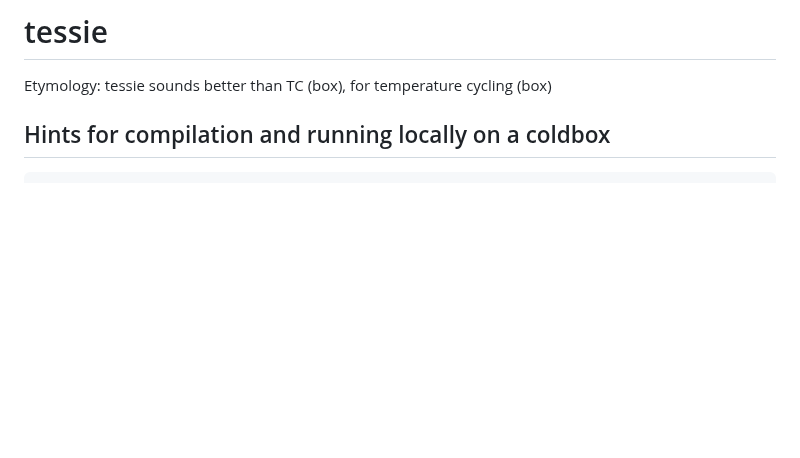
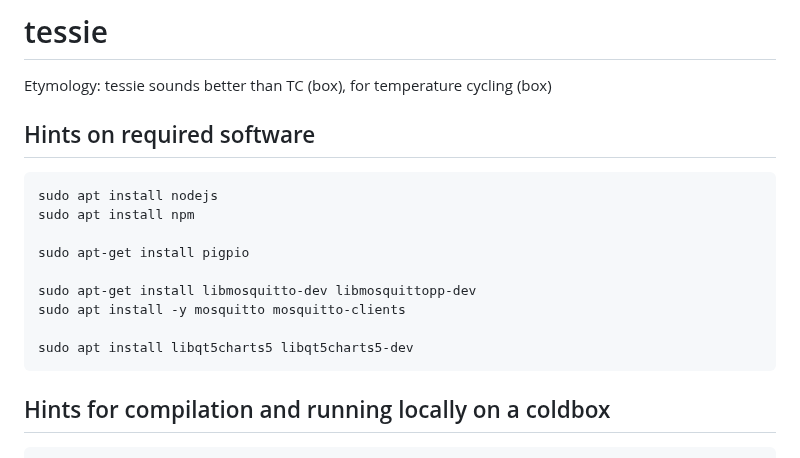
Before and after one commit to ursl/tessie, a Markdown page: README.md, the part around the change. Rendered like a GitHub page; blank space fills up the shorter version.

````diff
--- a/README.md
+++ b/README.md
@@ -1,6 +1,19 @@
 # tessie
 
 Etymology: tessie sounds better than TC (box), for temperature cycling (box)
+
+## Hints on required software
+```shell
+sudo apt install nodejs
+sudo apt install npm
+
+sudo apt-get install pigpio
+
+sudo apt-get install libmosquitto-dev libmosquittopp-dev
+sudo apt install -y mosquitto mosquitto-clients
+
+sudo apt install libqt5charts5 libqt5charts5-dev
+```
 
 ## Hints for compilation and running locally on a coldbox
 
````
